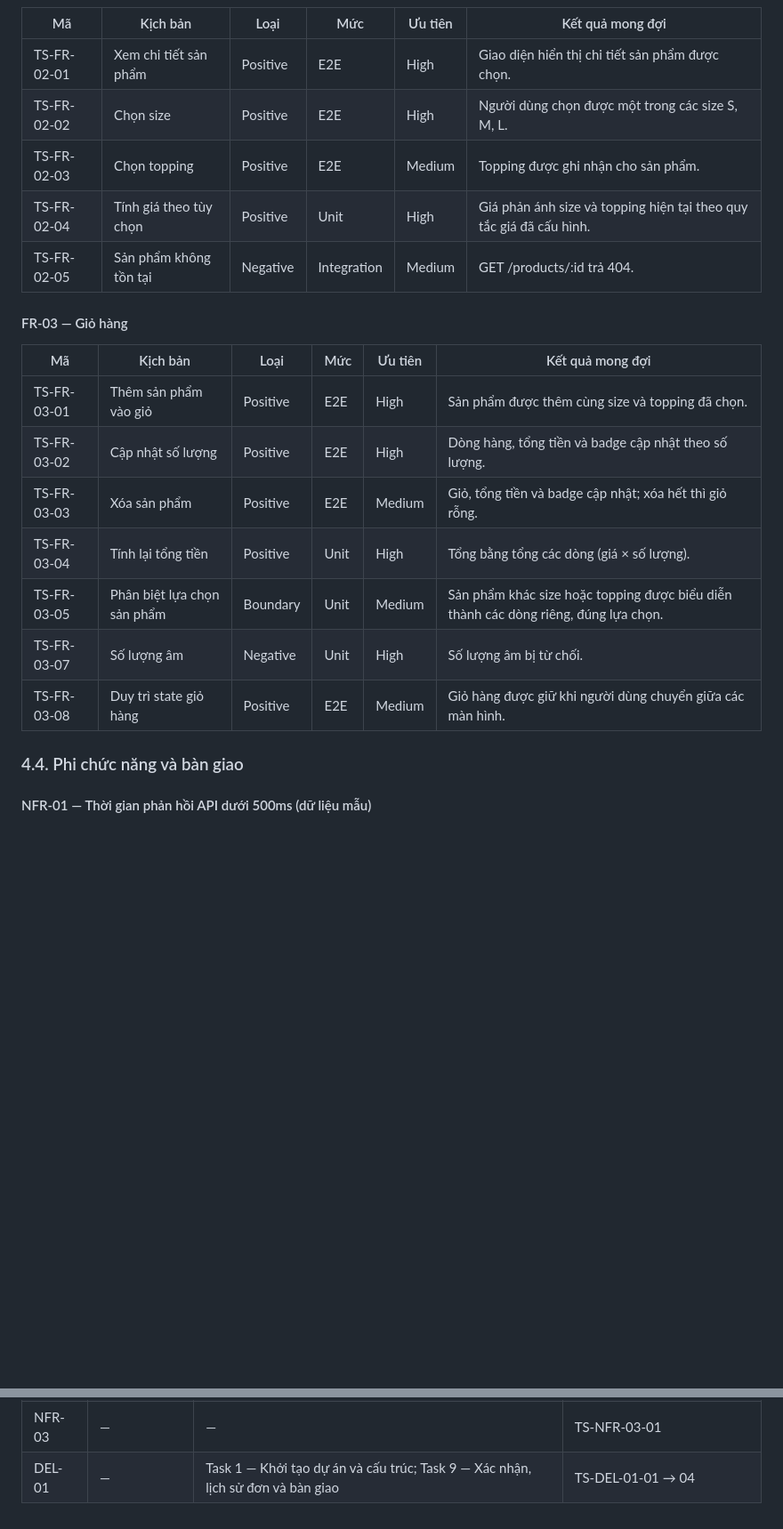
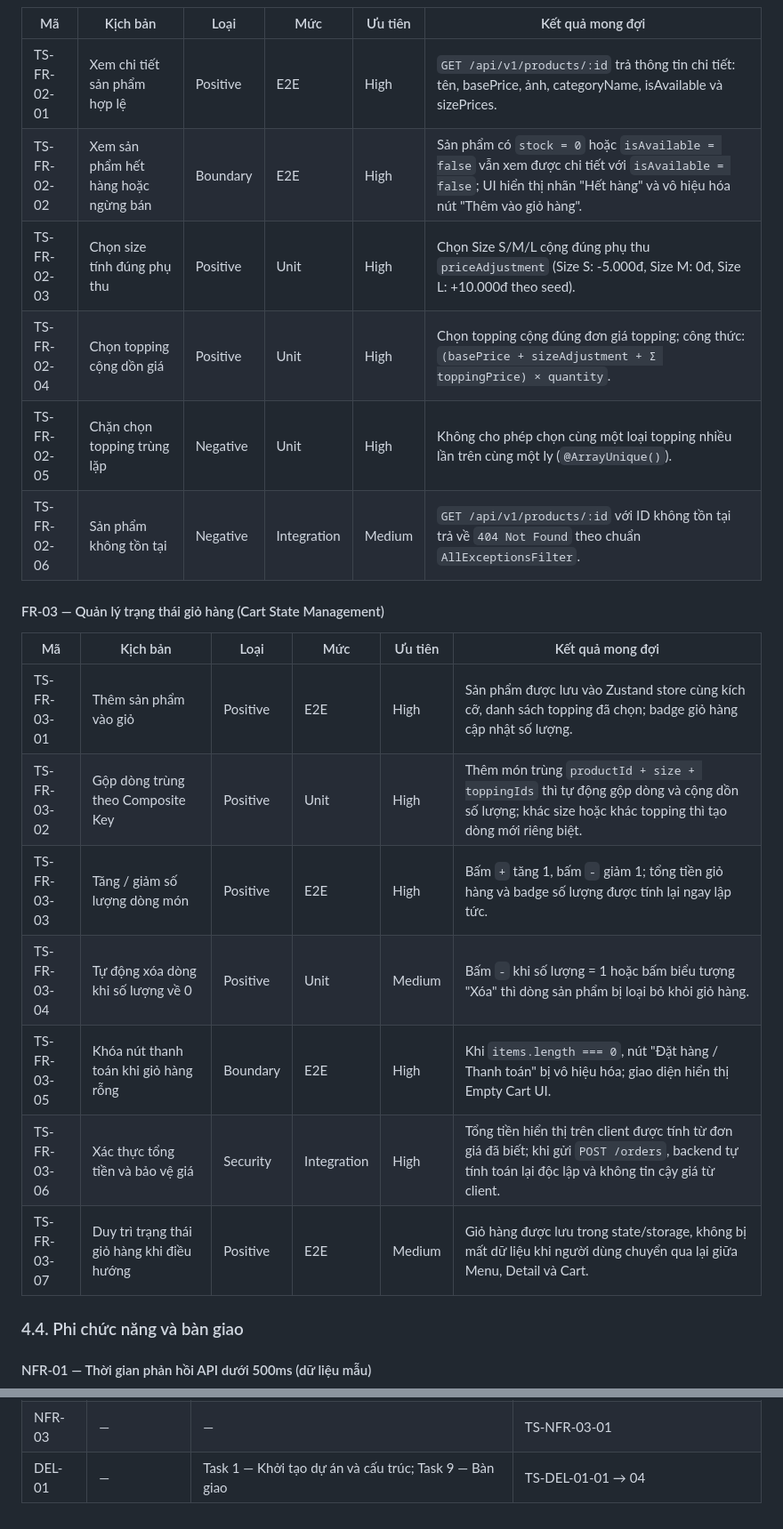
Before and after one commit to ChienPM-27/BrewLite_02, a Markdown page: docs/test-scenarios/test-scenarios.md, 2 parts joined by grey strips. Shown at 89% size. GitHub-like rendering; blank space fills up the shorter version.

```diff
--- a/BrewLite_Test_Scenarios.md
+++ b/docs/test-scenarios/test-scenarios.md
@@ -149,23 +154,24 @@ Theo đặc tả, Task 10 phải có unit/integration test chứng minh các ti
 
 | Mã | Kịch bản | Loại | Mức | Ưu tiên | Kết quả mong đợi |
 |---|---|---|---|---|---|
-| TS-FR-02-01 | Xem chi tiết sản phẩm | Positive | E2E | High | Giao diện hiển thị chi tiết sản phẩm được chọn. |
-| TS-FR-02-02 | Chọn size | Positive | E2E | High | Người dùng chọn được một trong các size S, M, L. |
-| TS-FR-02-03 | Chọn topping | Positive | E2E | Medium | Topping được ghi nhận cho sản phẩm. |
-| TS-FR-02-04 | Tính giá theo tùy chọn | Positive | Unit | High | Giá phản ánh size và topping hiện tại theo quy tắc giá đã cấu hình. |
-| TS-FR-02-05 | Sản phẩm không tồn tại | Negative | Integration | Medium | GET /products/:id trả 404. |
+| TS-FR-02-01 | Xem chi tiết sản phẩm hợp lệ | Positive | E2E | High | `GET /api/v1/products/:id` trả thông tin chi tiết: tên, basePrice, ảnh, categoryName, isAvailable và sizePrices. |
+| TS-FR-02-02 | Xem sản phẩm hết hàng hoặc ngừng bán | Boundary | E2E | High | Sản phẩm có `stock = 0` hoặc `isAvailable = false` vẫn xem được chi tiết với `isAvailable = false`; UI hiển thị nhãn "Hết hàng" và vô hiệu hóa nút "Thêm vào giỏ hàng". |
+| TS-FR-02-03 | Chọn size tính đúng phụ thu | Positive | Unit | High | Chọn Size S/M/L cộng đúng phụ thu `priceAdjustment` (Size S: -5.000đ, Size M: 0đ, Size L: +10.000đ theo seed). |
+| TS-FR-02-04 | Chọn topping cộng dồn giá | Positive | Unit | High | Chọn topping cộng đúng đơn giá topping; công thức: `(basePrice + sizeAdjustment + Σ toppingPrice) × quantity`. |
+| TS-FR-02-05 | Chặn chọn topping trùng lặp | Negative | Unit | High | Không cho phép chọn cùng một loại topping nhiều lần trên cùng một ly (`@ArrayUnique()`). |
+| TS-FR-02-06 | Sản phẩm không tồn tại | Negative | Integration | Medium | `GET /api/v1/products/:id` với ID không tồn tại trả về `404 Not Found` theo chuẩn `AllExceptionsFilter`. |
 
-#### FR-03 — Giỏ hàng
+#### FR-03 — Quản lý trạng thái giỏ hàng (Cart State Management)
 
 | Mã | Kịch bản | Loại | Mức | Ưu tiên | Kết quả mong đợi |
 |---|---|---|---|---|---|
-| TS-FR-03-01 | Thêm sản phẩm vào giỏ | Positive | E2E | High | Sản phẩm được thêm cùng size và topping đã chọn. |
-| TS-FR-03-02 | Cập nhật số lượng | Positive | E2E | High | Dòng hàng, tổng tiền và badge cập nhật theo số lượng. |
-| TS-FR-03-03 | Xóa sản phẩm | Positive | E2E | Medium | Giỏ, tổng tiền và badge cập nhật; xóa hết thì giỏ rỗng. |
-| TS-FR-03-04 | Tính lại tổng tiền | Positive | Unit | High | Tổng bằng tổng các dòng (giá × số lượng). |
-| TS-FR-03-05 | Phân biệt lựa chọn sản phẩm | Boundary | Unit | Medium | Sản phẩm khác size hoặc topping được biểu diễn thành các dòng riêng, đúng lựa chọn. |
-| TS-FR-03-07 | Số lượng âm | Negative | Unit | High | Số lượng âm bị từ chối. |
-| TS-FR-03-08 | Duy trì state giỏ hàng | Positive | E2E | Medium | Giỏ hàng được giữ khi người dùng chuyển giữa các màn hình. |
+| TS-FR-03-01 | Thêm sản phẩm vào giỏ | Positive | E2E | High | Sản phẩm được lưu vào Zustand store cùng kích cỡ, danh sách topping đã chọn; badge giỏ hàng cập nhật số lượng. |
+| TS-FR-03-02 | Gộp dòng trùng theo Composite Key | Positive | Unit | High | Thêm món trùng `productId + size + toppingIds` thì tự động gộp dòng và cộng dồn số lượng; khác size hoặc khác topping thì tạo dòng mới riêng biệt. |
+| TS-FR-03-03 | Tăng / giảm số lượng dòng món | Positive | E2E | High | Bấm `+` tăng 1, bấm `-` giảm 1; tổng tiền giỏ hàng và badge số lượng được tính lại ngay lập tức. |
+| TS-FR-03-04 | Tự động xóa dòng khi số lượng về 0 | Positive | Unit | Medium | Bấm `-` khi số lượng = 1 hoặc bấm biểu tượng "Xóa" thì dòng sản phẩm bị loại bỏ khỏi giỏ hàng. |
+| TS-FR-03-05 | Khóa nút thanh toán khi giỏ hàng rỗng | Boundary | E2E | High | Khi `items.length === 0`, nút "Đặt hàng / Thanh toán" bị vô hiệu hóa; giao diện hiển thị Empty Cart UI. |
+| TS-FR-03-06 | Xác thực tổng tiền và bảo vệ giá | Security | Integration | High | Tổng tiền hiển thị trên client được tính từ đơn giá đã biết; khi gửi `POST /orders`, backend tự tính toán lại độc lập và không tin cậy giá từ client. |
+| TS-FR-03-07 | Duy trì trạng thái giỏ hàng khi điều hướng | Positive | E2E | Medium | Giỏ hàng được lưu trong state/storage, không bị mất dữ liệu khi người dùng chuyển qua lại giữa Menu, Detail và Cart. |
 
 ### 4.4. Phi chức năng và bàn giao
 
@@ -220,4 +235,4 @@ Nội dung băm mật khẩu và JWT được bao phủ bởi TS-FR-04-06, TS-FR
 | NFR-01 | — | — | TS-NFR-01-01 → 05 |
 | NFR-02 | Auth + hệ thống | — | TS-NFR-02-04, 05; TS-FR-04-06 → 08 |
 | NFR-03 | — | — | TS-NFR-03-01 |
-| DEL-01 | — | Task 1 — Khởi tạo dự án và cấu trúc; Task 9 — Xác nhận, lịch sử đơn và bàn giao | TS-DEL-01-01 → 04 |
+| DEL-01 | — | Task 1 — Khởi tạo dự án và cấu trúc; Task 9 — Bàn giao | TS-DEL-01-01 → 04 |
```
Also changed, not shown: other parts of docs/test-scenarios/test-scenarios.md (+31 -17 lines).
